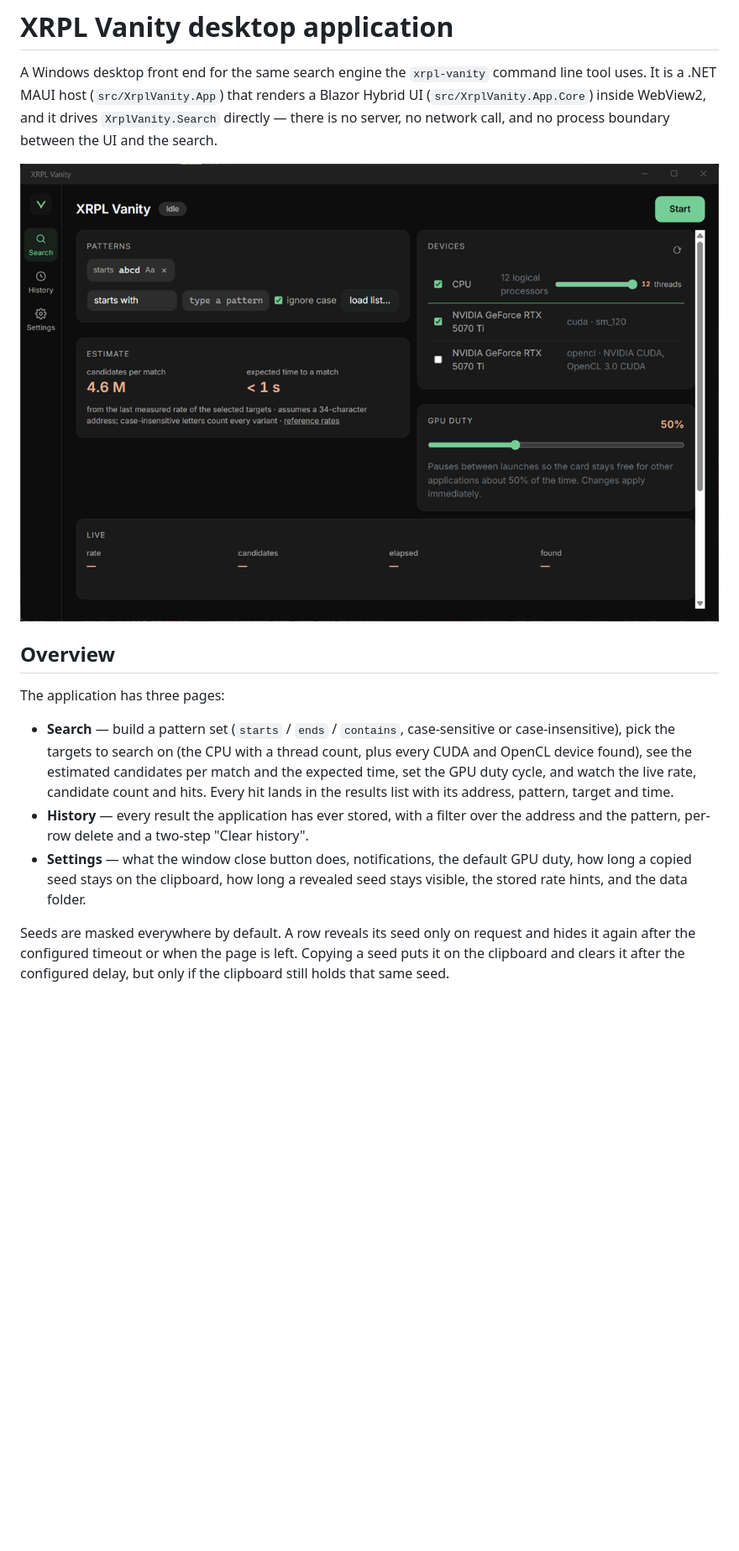
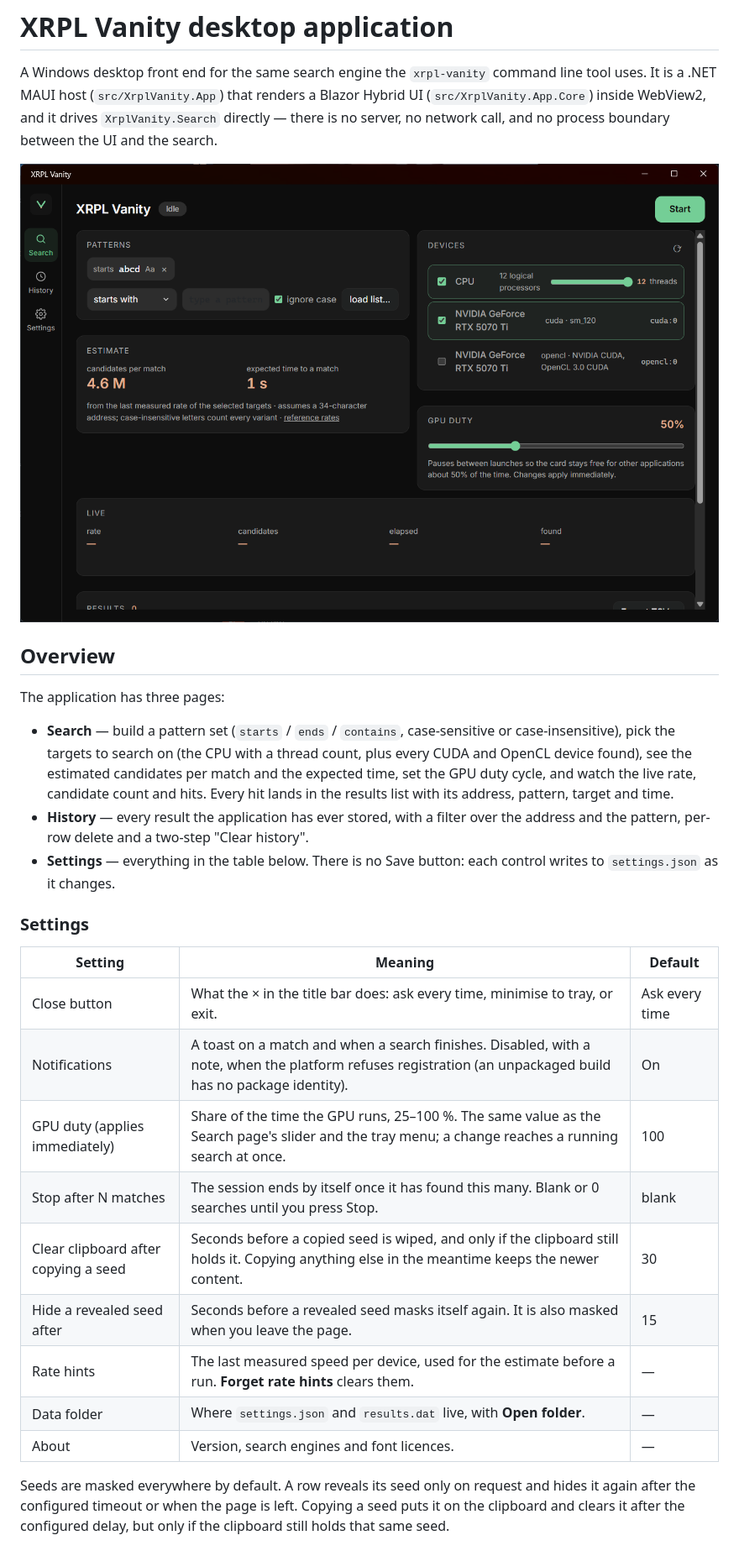
Before and after one commit to StaticBit-io/xrpl-vanity-generator, a Markdown page: docs/desktop-app.md, the part around one of its changes. Shown at 84% size. GitHub-like rendering; pictures changed too: docs/images/desktop-search.png; blank space fills up the shorter version.

```diff
--- a/docs/desktop-app.md
+++ b/docs/desktop-app.md
@@ -19,9 +19,22 @@ The application has three pages:
   hits. Every hit lands in the results list with its address, pattern, target and time.
 - **History** — every result the application has ever stored, with a filter over the
   address and the pattern, per-row delete and a two-step "Clear history".
-- **Settings** — what the window close button does, notifications, the default GPU duty,
-  how long a copied seed stays on the clipboard, how long a revealed seed stays visible,
-  the stored rate hints, and the data folder.
+- **Settings** — everything in the table below. There is no Save button: each control
+  writes to `settings.json` as it changes.
+
+### Settings
+
+| Setting | Meaning | Default |
+| --- | --- | --- |
+| Close button | What the × in the title bar does: ask every time, minimise to tray, or exit. | Ask every time |
+| Notifications | A toast on a match and when a search finishes. Disabled, with a note, when the platform refuses registration (an unpackaged build has no package identity). | On |
+| GPU duty (applies immediately) | Share of the time the GPU runs, 25–100 %. The same value as the Search page's slider and the tray menu; a change reaches a running search at once. | 100 |
+| Stop after N matches | The session ends by itself once it has found this many. Blank or 0 searches until you press Stop. | blank |
+| Clear clipboard after copying a seed | Seconds before a copied seed is wiped, and only if the clipboard still holds it. Copying anything else in the meantime keeps the newer content. | 30 |
+| Hide a revealed seed after | Seconds before a revealed seed masks itself again. It is also masked when you leave the page. | 15 |
+| Rate hints | The last measured speed per device, used for the estimate before a run. **Forget rate hints** clears them. | — |
+| Data folder | Where `settings.json` and `results.dat` live, with **Open folder**. | — |
+| About | Version, search engines and font licences. | — |
 
 Seeds are masked everywhere by default. A row reveals its seed only on request and hides
 it again after the configured timeout or when the page is left. Copying a seed puts it on
```
Also changed, not shown: other parts of docs/desktop-app.md (+17 -0 lines), docs/2026-09-05-xrpl-vanity-desktop-design.md (+16 -6 lines).
